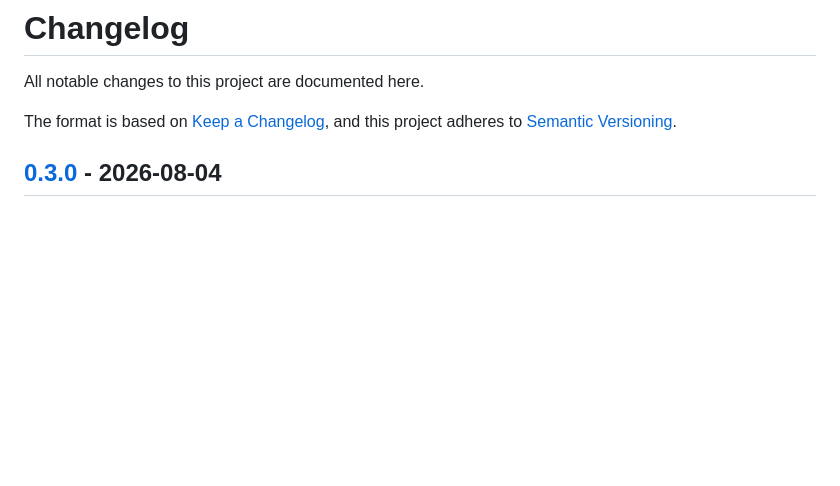
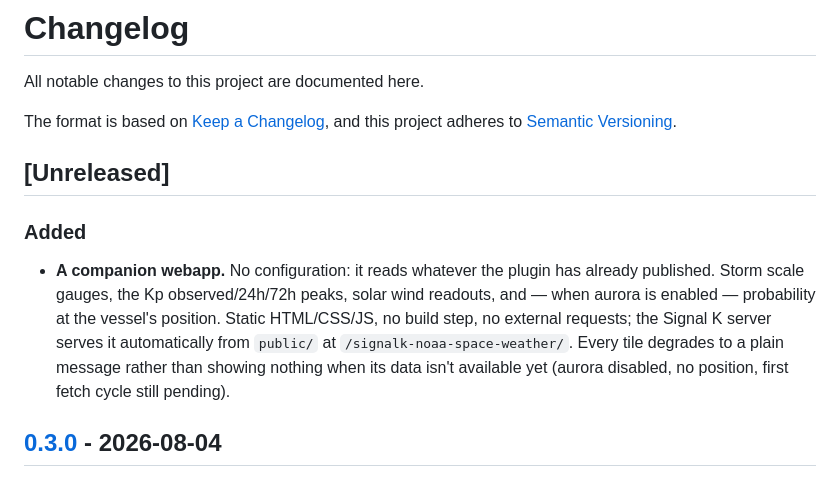
Before and after one commit to mark-brannan/signalk-noaa-space-weather, a Markdown page: CHANGELOG.md, the part around the change. Rendered like a GitHub page; blank space fills up the shorter version.

Commit message:
Add a companion webapp
A static dashboard served from public/ at /signalk-noaa-space-weather/, no
build step, no external requests. Reads whatever the plugin has already
published over the Signal K REST API and polls every 60s:

  - G/S/R storm scales as radial gauges, latest observed
  - Kp observed / 24h peak / 72h peak, with the storm threshold marked
  - Solar wind speed and IMF strength/orientation
  - Aurora probability at the vessel's position, when enabled

Deliberately scoped to what is actually published today: the Kp tile shows
peak summaries rather than a full timeline, because the plugin does not
publish the 3-hourly series (only a design mockup implied it did). Adding
that is separate scope, not folded in here.

Every tile has an explicit empty state rather than showing nothing: aurora
explains it is off by default and links to plugin configuration; the hero
condition says plainly when no product has reported yet. No src/ changes --
this only reads already-published Signal K paths.

Same visual language as the approved design sketch: dark marine-instrument
palette by default with an authentic light 'day helm' variant, Oswald +
Space Mono embedded as base64 @font-face (no CDN dependency), night-vision
amber accent, aurora tile in its own green-violet gradient. Verified live
against a real server with a real GPS fix and aurora enabled -- see
docs/screenshots/webapp.png, captured from that run, not mocked.

Adds the signalk-webapp keyword and public/ to the files array so it ships
and is discoverable under the admin Webapps menu.

Co-Authored-By: Claude Opus 5 <noreply@anthropic.com>

```diff
--- a/CHANGELOG.md
+++ b/CHANGELOG.md
@@ -4,6 +4,19 @@ All notable changes to this project are documented here.
 
 The format is based on [Keep a Changelog](https://keepachangelog.com/en/1.1.0/),
 and this project adheres to [Semantic Versioning](https://semver.org/spec/v2.0.0.html).
+
+## [Unreleased]
+
+### Added
+
+- **A companion webapp.** No configuration: it reads whatever the plugin has
+  already published. Storm scale gauges, the Kp observed/24h/72h peaks, solar
+  wind readouts, and — when aurora is enabled — probability at the vessel's
+  position. Static HTML/CSS/JS, no build step, no external requests; the
+  Signal K server serves it automatically from `public/` at
+  `/signalk-noaa-space-weather/`. Every tile degrades to a plain message
+  rather than showing nothing when its data isn't available yet (aurora
+  disabled, no position, first fetch cycle still pending).
 
 ## [0.3.0] - 2026-08-04
 
```
Also changed, not shown: README.md (+8 -1 lines), docs/screenshots/webapp.png (added), 2 other files.
